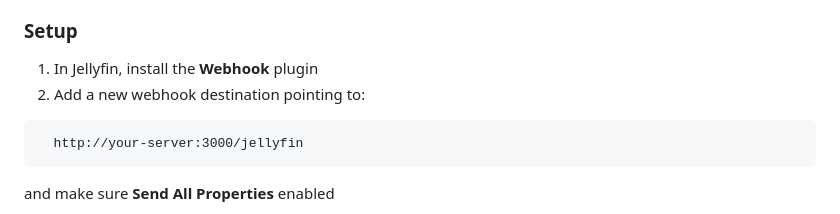
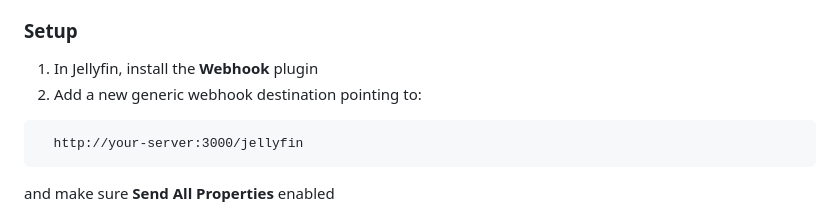
Before and after one commit to CyberMask367/wa-notifier, a Markdown page: README.md, the part around the change. Drawn GitHub-style.

````diff
--- a/README.md
+++ b/README.md
@@ -371,7 +371,7 @@ WA Notifier includes a dedicated handler for [Jellyfin](https://jellyfin.org/) w
 ### Setup
 
 1. In Jellyfin, install the **Webhook** plugin
-2. Add a new webhook destination pointing to:
+2. Add a new generic webhook destination pointing to:
 ```
   http://your-server:3000/jellyfin
 ```
````
